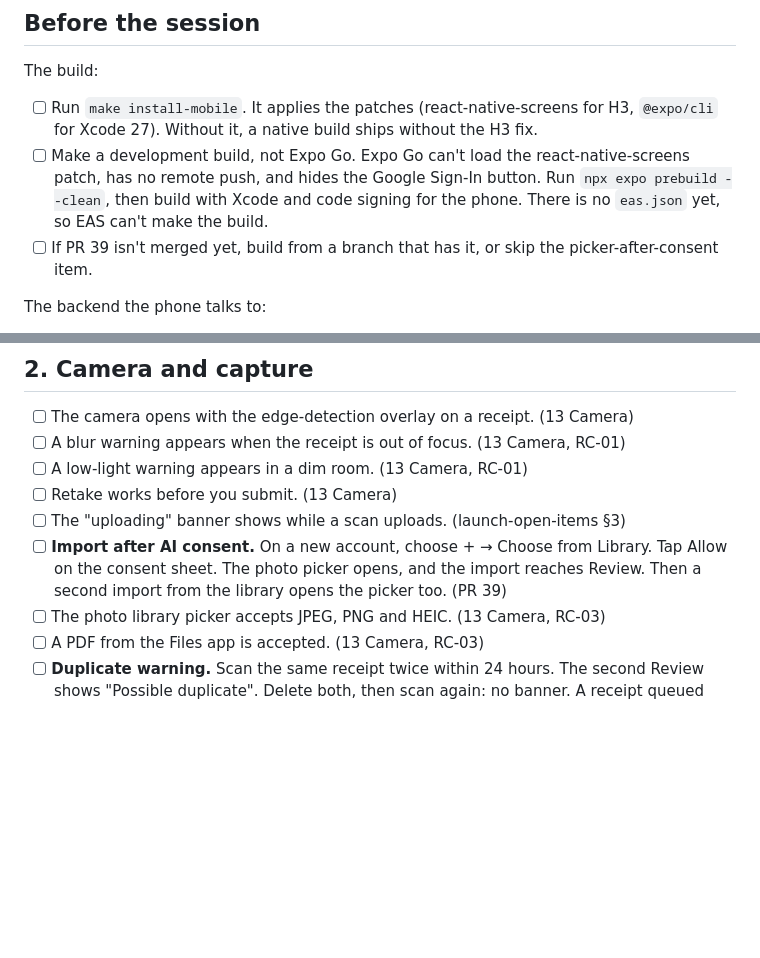
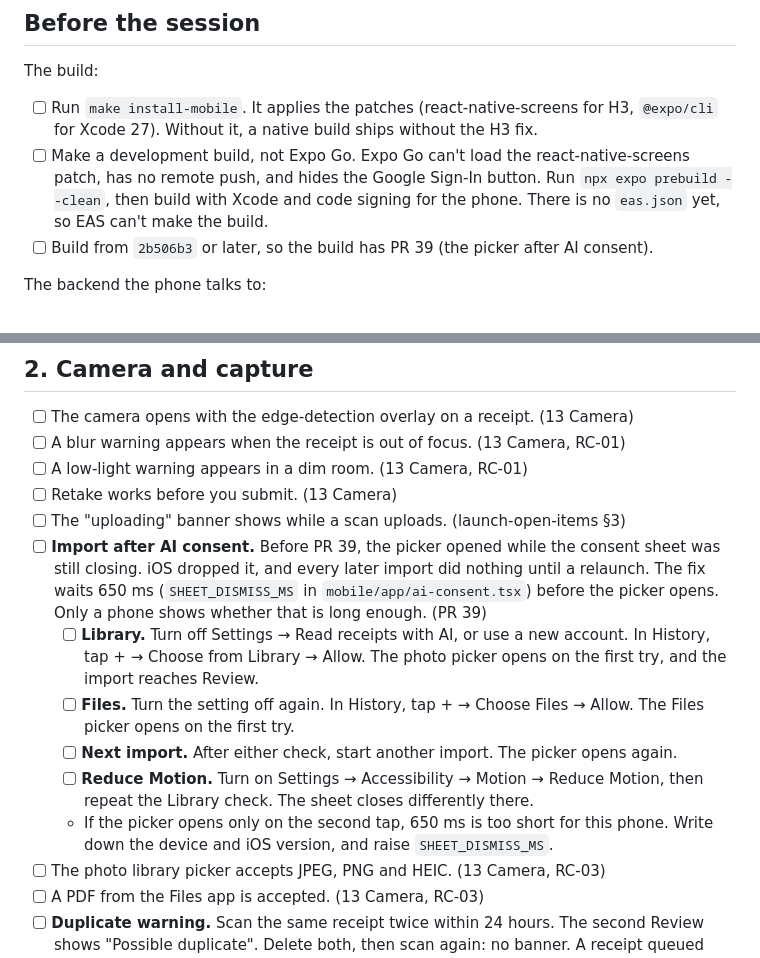
Before and after one commit to thegrocerygenie/grocery-genie, a Markdown page: docs/device-checklist.md, 2 parts joined by grey strips. GitHub-like rendering; blank space fills up the shorter version.

Commit message:
docs(device): expand the picker-after-consent device checks (PR 39) (#46)
List the Library, Files, next-import and Reduce Motion checks for the
consent-sheet picker fix, and what to record if the picker opens only on
the second tap (raise SHEET_DISMISS_MS). The build note now names the
first commit with PR 39.

Co-authored-by: Adetayo Rabiu <adetayo.rabiu@gmail.com>

```diff
--- a/docs/device-checklist.md
+++ b/docs/device-checklist.md
@@ -14,7 +14,7 @@ Items the Simulator already passed are not repeated here. The Simulator notes in
 The build:
 - [ ] Run `make install-mobile`. It applies the patches (react-native-screens for H3, `@expo/cli` for Xcode 27). Without it, a native build ships without the H3 fix.
 - [ ] Make a development build, not Expo Go. Expo Go can't load the react-native-screens patch, has no remote push, and hides the Google Sign-In button. Run `npx expo prebuild --clean`, then build with Xcode and code signing for the phone. There is no `eas.json` yet, so EAS can't make the build.
-- [ ] If PR 39 isn't merged yet, build from a branch that has it, or skip the picker-after-consent item.
+- [ ] Build from `2b506b3` or later, so the build has PR 39 (the picker after AI consent).
 
 The backend the phone talks to:
 - [ ] Set `EXPO_PUBLIC_API_URL` to an address the phone can reach: the Mac's LAN IP with `--host 0.0.0.0`, or a deployed staging API.
@@ -42,7 +42,12 @@ The phone:
 - [ ] A low-light warning appears in a dim room. (13 Camera, RC-01)
 - [ ] Retake works before you submit. (13 Camera)
 - [ ] The "uploading" banner shows while a scan uploads. (launch-open-items §3)
-- [ ] **Import after AI consent.** On a new account, choose + → Choose from Library. Tap Allow on the consent sheet. The photo picker opens, and the import reaches Review. Then a second import from the library opens the picker too. (PR 39)
+- [ ] **Import after AI consent.** Before PR 39, the picker opened while the consent sheet was still closing. iOS dropped it, and every later import did nothing until a relaunch. The fix waits 650 ms (`SHEET_DISMISS_MS` in `mobile/app/ai-consent.tsx`) before the picker opens. Only a phone shows whether that is long enough. (PR 39)
+  - [ ] **Library.** Turn off Settings → Read receipts with AI, or use a new account. In History, tap + → Choose from Library → Allow. The photo picker opens on the first try, and the import reaches Review.
+  - [ ] **Files.** Turn the setting off again. In History, tap + → Choose Files → Allow. The Files picker opens on the first try.
+  - [ ] **Next import.** After either check, start another import. The picker opens again.
+  - [ ] **Reduce Motion.** Turn on Settings → Accessibility → Motion → Reduce Motion, then repeat the Library check. The sheet closes differently there.
+  - If the picker opens only on the second tap, 650 ms is too short for this phone. Write down the device and iOS version, and raise `SHEET_DISMISS_MS`.
 - [ ] The photo library picker accepts JPEG, PNG and HEIC. (13 Camera, RC-03)
 - [ ] A PDF from the Files app is accepted. (13 Camera, RC-03)
 - [ ] **Duplicate warning.** Scan the same receipt twice within 24 hours. The second Review shows "Possible duplicate". Delete both, then scan again: no banner. A receipt queued offline and opened from History shows no banner; that's known. (M3, PR 40)
```
